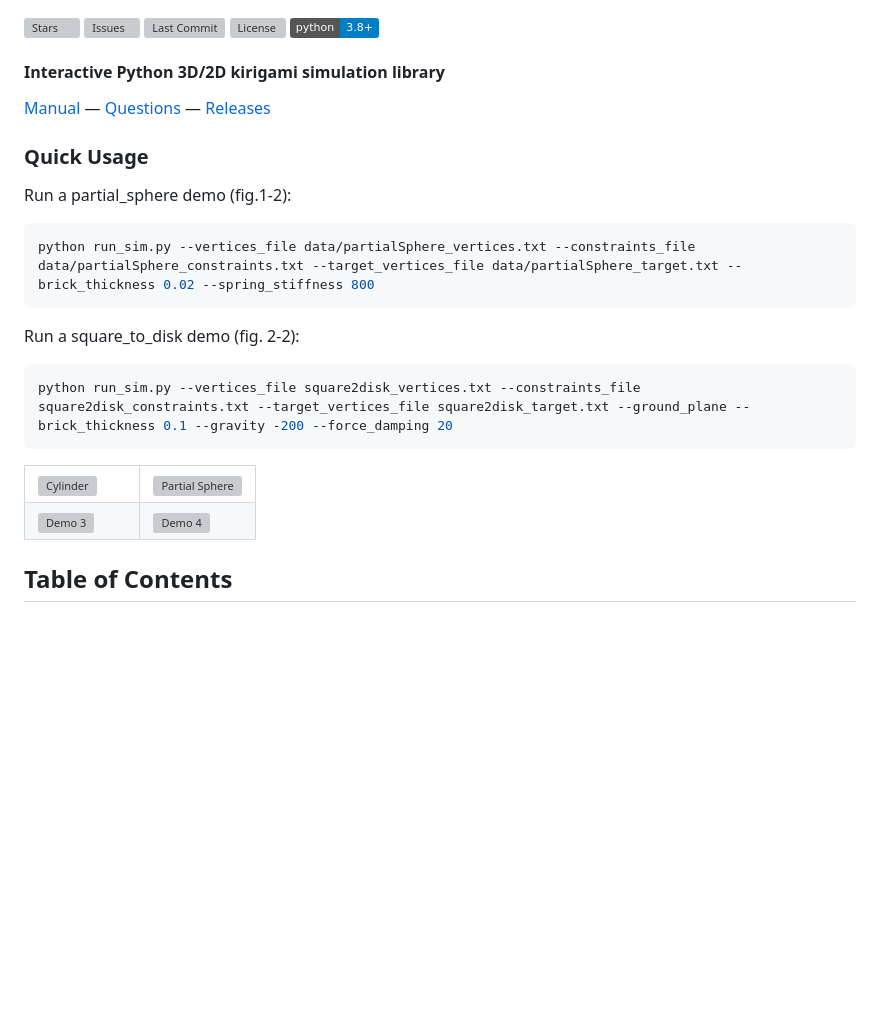
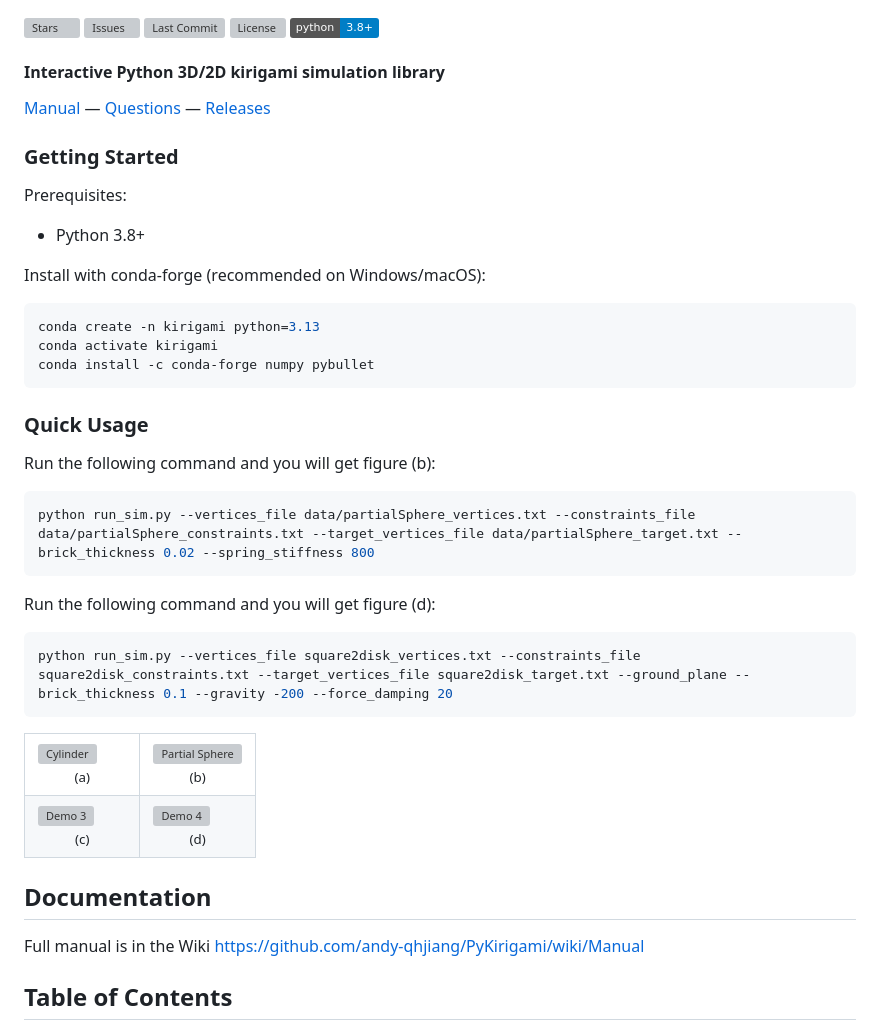
Before and after one commit to andy-qhjiang/PyKirigami, a Markdown page: README.md, the part around the change. GitHub-like rendering; badges without logos; blank space fills up the shorter version; grey boxes are pictures that could not be loaded.

Commit message:
Update README with Getting Started section

````diff
--- a/README.md
+++ b/README.md
@@ -12,15 +12,27 @@
 [Questions](https://github.com/andy-qhjiang/PyKirigami/issues) —
 [Releases](https://github.com/andy-qhjiang/PyKirigami/releases)
 
+### Getting Started
+
+Prerequisites:
+- Python 3.8+
+
+Install with conda-forge (recommended on Windows/macOS):
+```bash
+conda create -n kirigami python=3.13
+conda activate kirigami
+conda install -c conda-forge numpy pybullet
+```
+
 ### Quick Usage
 
-Run a partial_sphere demo (fig.1-2):
+Run the following command and you will get figure (b):
 
 ```bash
 python run_sim.py --vertices_file data/partialSphere_vertices.txt --constraints_file data/partialSphere_constraints.txt --target_vertices_file data/partialSphere_target.txt --brick_thickness 0.02 --spring_stiffness 800
 ```
 
-Run a square_to_disk demo (fig. 2-2):
+Run the following command and you will get figure (d):
 
 ```bash
 python run_sim.py --vertices_file square2disk_vertices.txt --constraints_file square2disk_constraints.txt --target_vertices_file square2disk_target.txt --ground_plane --brick_thickness 0.1 --gravity -200 --force_damping 20
@@ -30,25 +42,29 @@ python run_sim.py --vertices_file square2disk_vertices.txt --constraints_file sq
   <tr>
     <td width="45%">
       <img src="gallery/cylinder_demo.gif" alt="Cylinder" width="96%" loading="lazy" />
-      <div align="center"><small></small></div>
+      <div align="center"><small>(a)</small></div>
     </td>
     <td width="55%">
       <img src="gallery/partialSphere.gif" alt="Partial Sphere" width="100%" loading="lazy" />
-      <div align="center"><small></small></div>
+      <div align="center"><small>(b)</small></div>
     </td>
   </tr>
   <tr>
     <td width="50%">
       <img src="gallery/heart_demo.gif" alt="Demo 3" width="100%" loading="lazy" />
-      <div align="center"><small></small></div>
+      <div align="center"><small>(c)</small></div>
     </td>
     <td width="50%">
       <img src="gallery/s2d.gif" alt="Demo 4" width="95%" loading="lazy" />
-      <div align="center"><small></small></div>
+      <div align="center"><small>(d)</small></div>
     </td>
   </tr>
 
 </table>
+
+## Documentation
+Full manual is in the Wiki
+https://github.com/andy-qhjiang/PyKirigami/wiki/Manual
 
 ## Table of Contents
 
````
